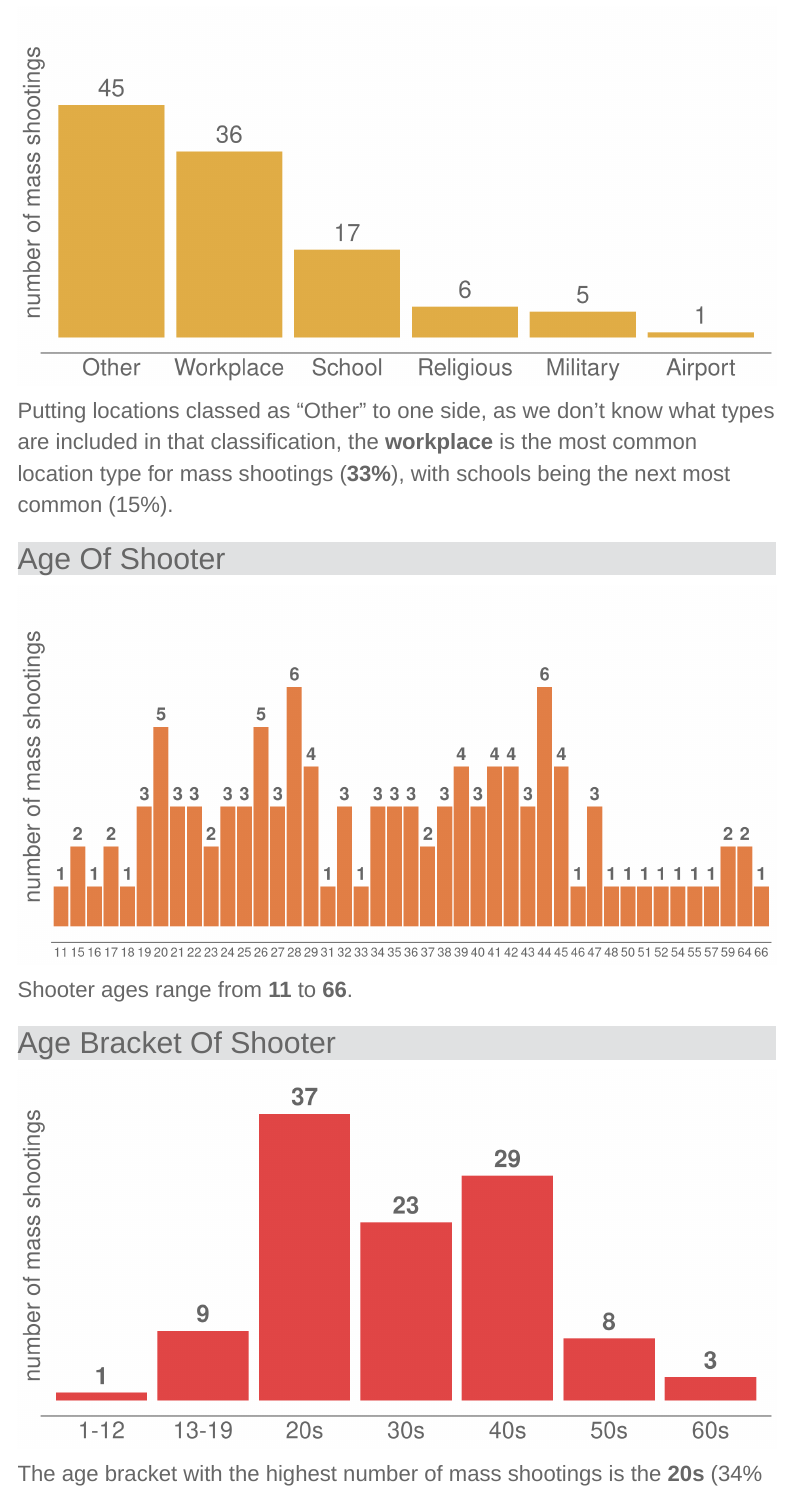
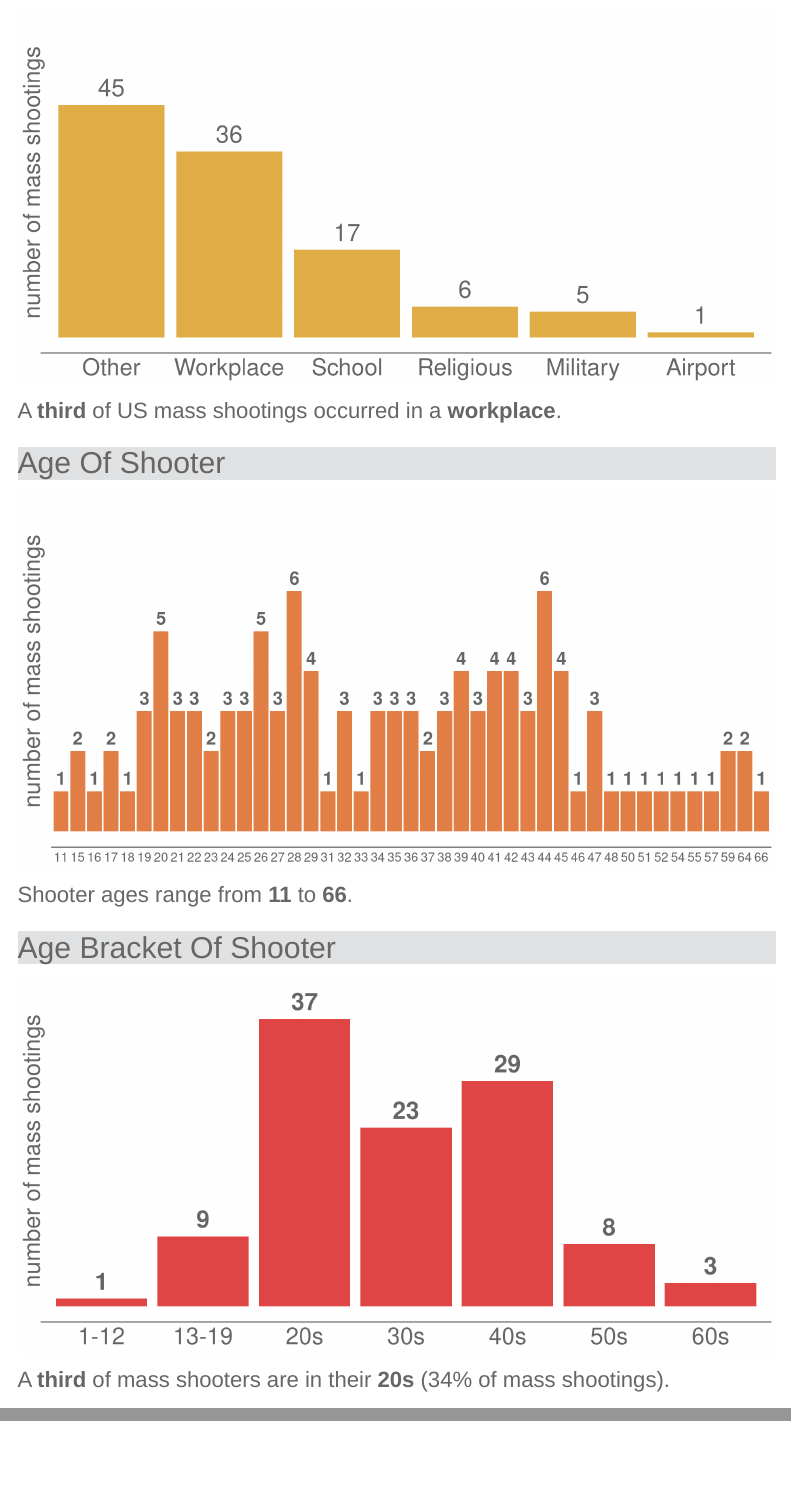
Before and after one commit to foxnic/US-Mass-Shootings-Analysis, an R Markdown document (Shootings_html_version.Rmd): the page in a window 1100 px wide, from 3080 px down, and a second part further down, joined at a grey line. Rendered offline with R 4.5, knitr and Pandoc, with nearby package versions; some code elsewhere in the file could not run offline; menus at the side of the page are left out.

Commit message:
Add files via upload

````diff
--- a/Shootings_html_version.Rmd
+++ b/Shootings_html_version.Rmd
@@ -395,7 +395,7 @@ plot_loc_type
 ```
 
 
-Putting locations classed as "Other" to one side, as we don't know what types are included in that classification, the **workplace** is the most common location type for mass shootings (**33%**), with schools being the next most common (15%).
+A **third** of US mass shootings occurred in a **workplace**.
 
 ## Age Of Shooter
 
@@ -483,7 +483,7 @@ plot_age_bracket
 
 ```
 
-The age bracket with the highest number of mass shootings is the **20s** (34% of mass shootings).
+A **third** of mass shooters are in their **20s** (34% of mass shootings).
 
 ## Semi-Automatic Weapons
 
````
Also changed, not shown: Shootings_html_version.Rmd (4 more changed lines).
